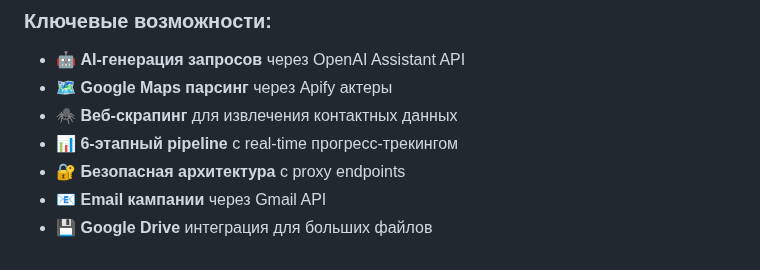
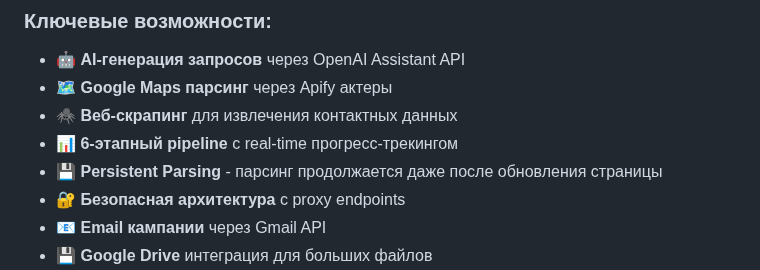
Before and after one commit to gymnastika/parsing_project, a Markdown page: CLAUDE.md, the part around the change. Drawn GitHub-style.

Commit message:
Auto-commit: обновление от Claude

```diff
--- a/CLAUDE.md
+++ b/CLAUDE.md
@@ -29,6 +29,7 @@
 - 🗺️ **Google Maps парсинг** через Apify актеры
 - 🕷️ **Веб-скрапинг** для извлечения контактных данных
 - 📊 **6-этапный pipeline** с real-time прогресс-трекингом
+- 💾 **Persistent Parsing** - парсинг продолжается даже после обновления страницы
 - 🔐 **Безопасная архитектура** с proxy endpoints
 - 📧 **Email кампании** через Gmail API
 - 💾 **Google Drive** интеграция для больших файлов
```
